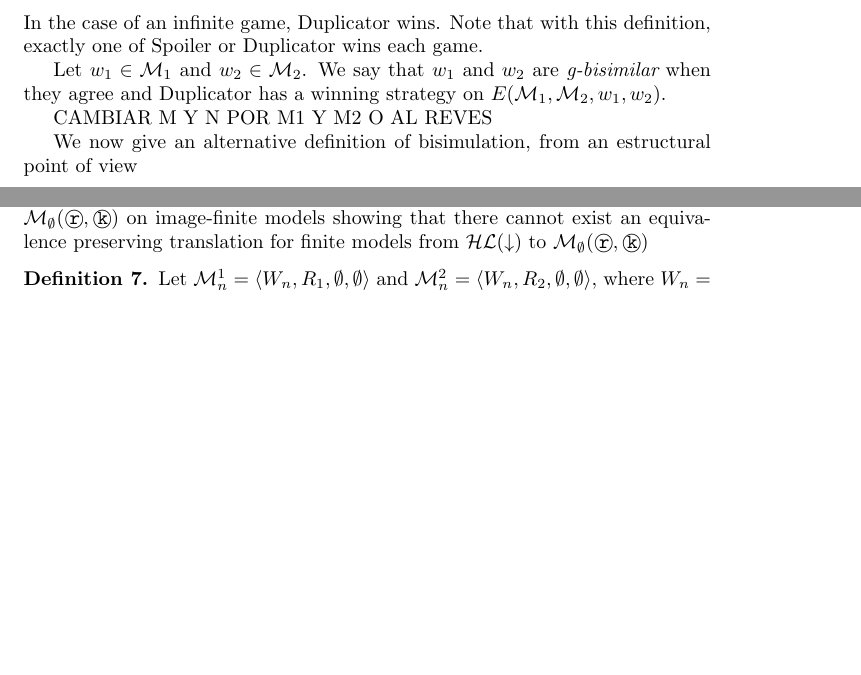
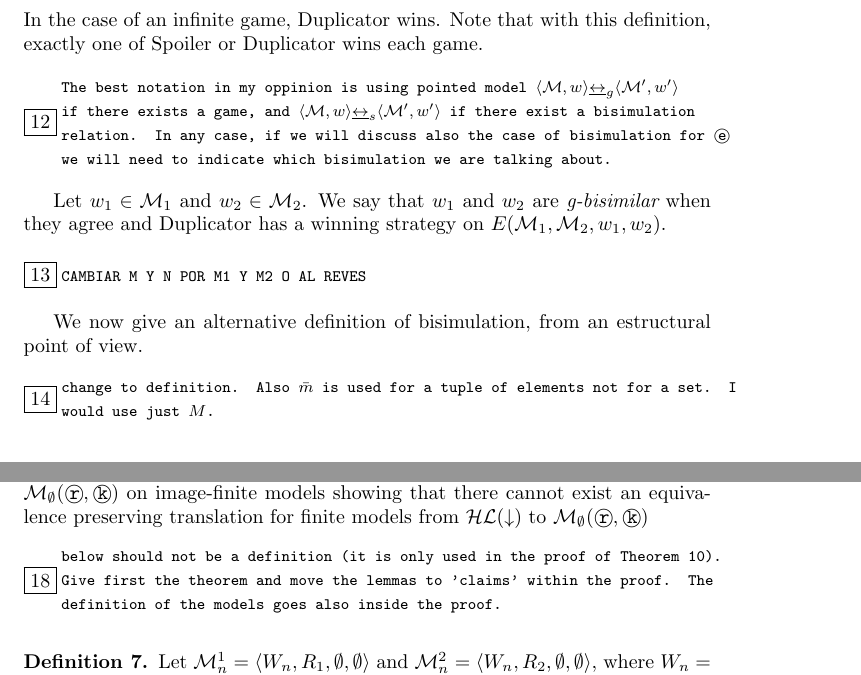
Before and after one commit to carlosareces/wollic08, a LaTeX paper (memory.tex, which reads bisimulation.tex, expresivity.tex): two parts of pages 5 and 11 of 23 before the commit and two parts of pages 6 and 11 of 24 after it, joined at a grey line, cut so that both start at the same text, the shorter picture padded with empty space. Compiled offline with pdfLaTeX.

Commit message:
Added many to-be-supplied (using \tb).

```diff
--- a/bisimulation.tex
+++ b/bisimulation.tex
@@ -47,6 +49,11 @@ In the case of an infinite game, Duplicator wins. Note
 that with this definition, exactly one of Spoiler or Duplicator wins
 each game.
 
+\tb{The best notation in my oppinion is using pointed model $\tup{\gM,w} \bisim_g \tup{\gM', w'}$ if there exists a game, and $\tup{\gM,w} \bisim_s \tup{\gM', w'}$
+if there exist a bisimulation relation.  In any case, if we will discuss also the
+case of bisimulation for $\erase$ we will need to indicate which bisimulation we
+are talking about.}
+
 %\begin{defn}[Game Bisimulation]
 Let $w_1 \in \model_1$ and $w_2 \in \model_2$. We say that $w_1$ and $w_2$ are {\em
 g-bisimilar} when they agree
@@ -70,10 +77,13 @@ w_2)$.
 %($\model_1, w_1 \bisim_n \model_2, w_2$).
 %\end{defn}
 
-CAMBIAR M Y N POR M1 Y M2 O AL REVES
+\tb{CAMBIAR M Y N POR M1 Y M2 O AL REVES}
 
 We now give an alternative definition of bisimulation, from an
-estructural point of view
+estructural point of view.
+
+\tb{change to definition.  Also $\bar{m}$ is used for a tuple of
+elements not for a set.  I would use just $M$.}
 
 \paragraph{Structural Bisimulation for {\em $\ML(\remember,\known)$}}
 Let $\model$ and $\nodel$ be two $\tl$ models in a signature $S =
--- a/expresivity.tex
+++ b/expresivity.tex
@@ -221,6 +221,10 @@ prove that $\hlogic \not \leq \tle$ on image-finite models showing
 that there cannot exist an equivalence preserving translation for
 finite models from $\hlogic$ to $\tle$
 
+\tb{below should not be a definition (it is only used in the proof of Theorem 10).
+Give first the theorem and move the lemmas to 'claims' within the proof.  The
+definition of the models goes also inside the proof.}
+
 \begin{defn}
 Let $\model^1_n = \diam{W_n, R_1, \emptyset, \emptyset}$ and
 $\model^2_n = \diam{W_n, R_2, \emptyset, \emptyset}$, where
--- a/memory.tex
+++ b/memory.tex
@@ -35,6 +35,7 @@
 \newcommand{\Tr}{{\sf Tr}}
 \newcommand{\props}{{\sf props}}
 \newcommand{\diam}[1]{\langle #1 \rangle}
+\newcommand{\tup}[1]{\langle #1 \rangle}
 %\newcommand{\remember}{\mbox{$\bigcirc \hspace*{-.258cm} \texttt{r}\,$}}
 %\newcommand{\known}{\mbox{$\bigcirc \hspace*{-.258cm} \texttt{k}\,$}}
 \newcommand{\model}{\mathcal{M}}
```
Also changed, not shown: intro.tex (+1 -1 lines), bisimulation.tex (8 more changed lines), expresivity.tex (3 more changed lines).
